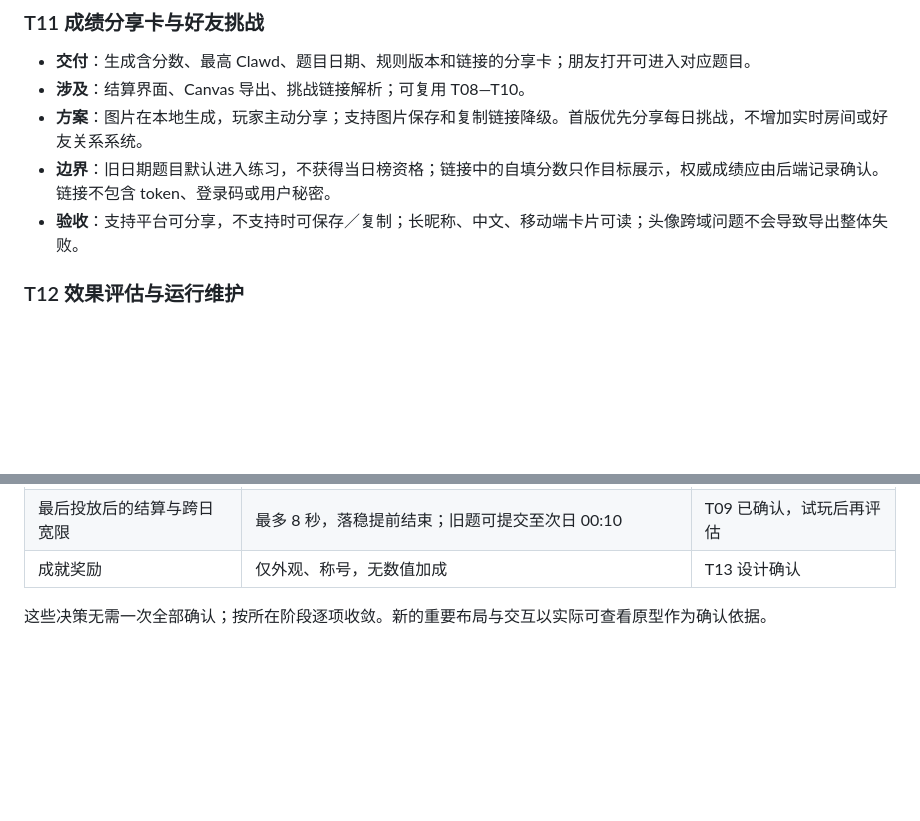
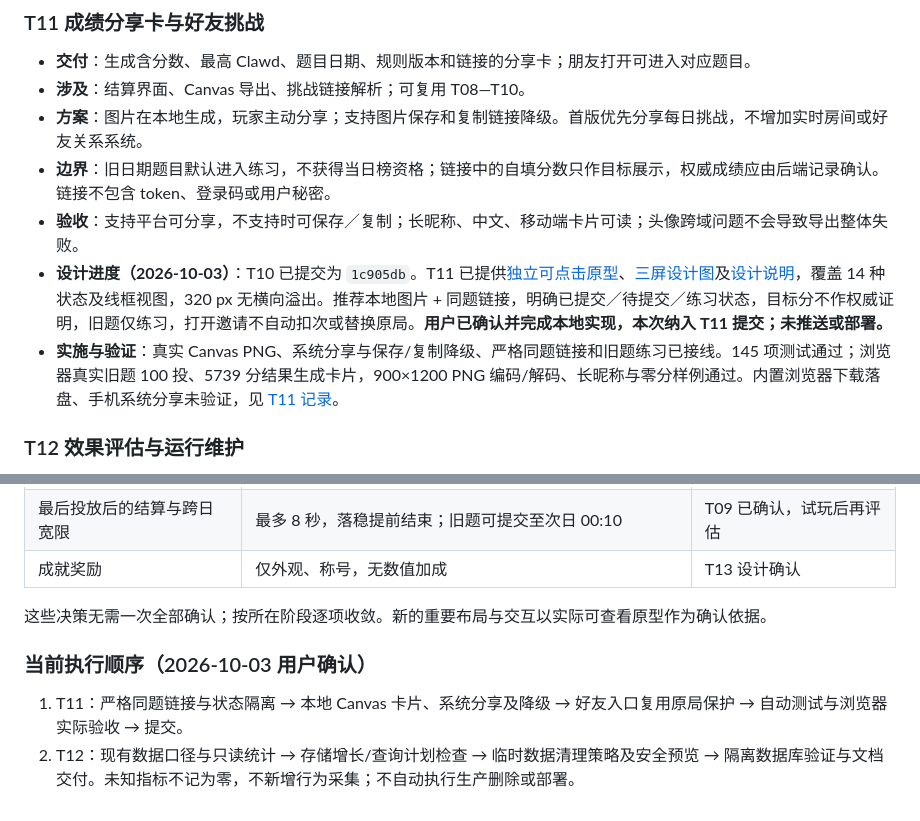
Before and after one commit to Tsdsj/clawd-merge, a Markdown page: docs/development-plan.md, 2 parts joined by grey strips. Drawn GitHub-style; blank space fills up the shorter version.

```diff
--- a/docs/development-plan.md
+++ b/docs/development-plan.md
@@ -196,6 +196,8 @@
 - **方案**：图片在本地生成，玩家主动分享；支持图片保存和复制链接降级。首版优先分享每日挑战，不增加实时房间或好友关系系统。
 - **边界**：旧日期题目默认进入练习，不获得当日榜资格；链接中的自填分数只作目标展示，权威成绩应由后端记录确认。链接不包含 token、登录码或用户秘密。
 - **验收**：支持平台可分享，不支持时可保存／复制；长昵称、中文、移动端卡片可读；头像跨域问题不会导致导出整体失败。
+- **设计进度（2026-10-03）**：T10 已提交为 `1c905db`。T11 已提供[独立可点击原型](prototypes/t11/index.html)、[三屏设计图](prototypes/t11/design.png)及[设计说明](prototypes/t11/README.md)，覆盖 14 种状态及线框视图，320 px 无横向溢出。推荐本地图片 + 同题链接，明确已提交／待提交／练习状态，目标分不作权威证明，旧题仅练习，打开邀请不自动扣次或替换原局。**用户已确认并完成本地实现，本次纳入 T11 提交；未推送或部署。**
+- **实施与验证**：真实 Canvas PNG、系统分享与保存/复制降级、严格同题链接和旧题练习已接线。145 项测试通过；浏览器真实旧题 100 投、5739 分结果生成卡片，900×1200 PNG 编码/解码、长昵称与零分样例通过。内置浏览器下载落盘、手机系统分享未验证，见 [T11 记录](verification/m2-t11.md)。
 
 ### T12 效果评估与运行维护
 
@@ -265,3 +267,8 @@
 | 成就奖励 | 仅外观、称号，无数值加成 | T13 设计确认 |
 
 这些决策无需一次全部确认；按所在阶段逐项收敛。新的重要布局与交互以实际可查看原型作为确认依据。
+
+### 当前执行顺序（2026-10-03 用户确认）
+
+1. T11：严格同题链接与状态隔离 → 本地 Canvas 卡片、系统分享及降级 → 好友入口复用原局保护 → 自动测试与浏览器实际验收 → 提交。
+2. T12：现有数据口径与只读统计 → 存储增长/查询计划检查 → 临时数据清理策略及安全预览 → 隔离数据库验证与文档交付。未知指标不记为零，不新增行为采集；不自动执行生产删除或部署。
```
Also changed, not shown: README.md (+2 -0 lines), docs/verification/m2-t11.md (added, +28 -0 lines), docs/prototypes/t11/design.png (added), 15 other files.
